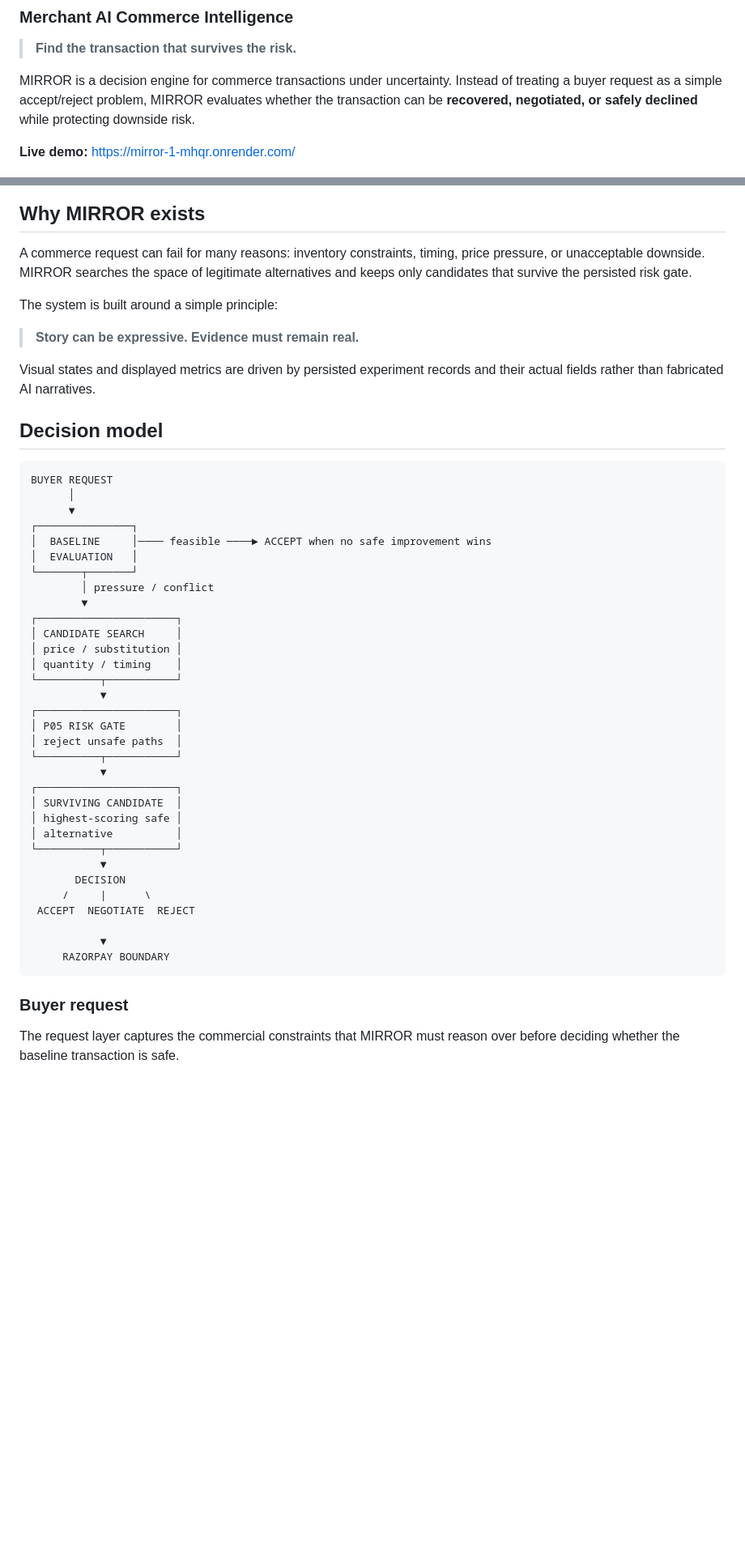
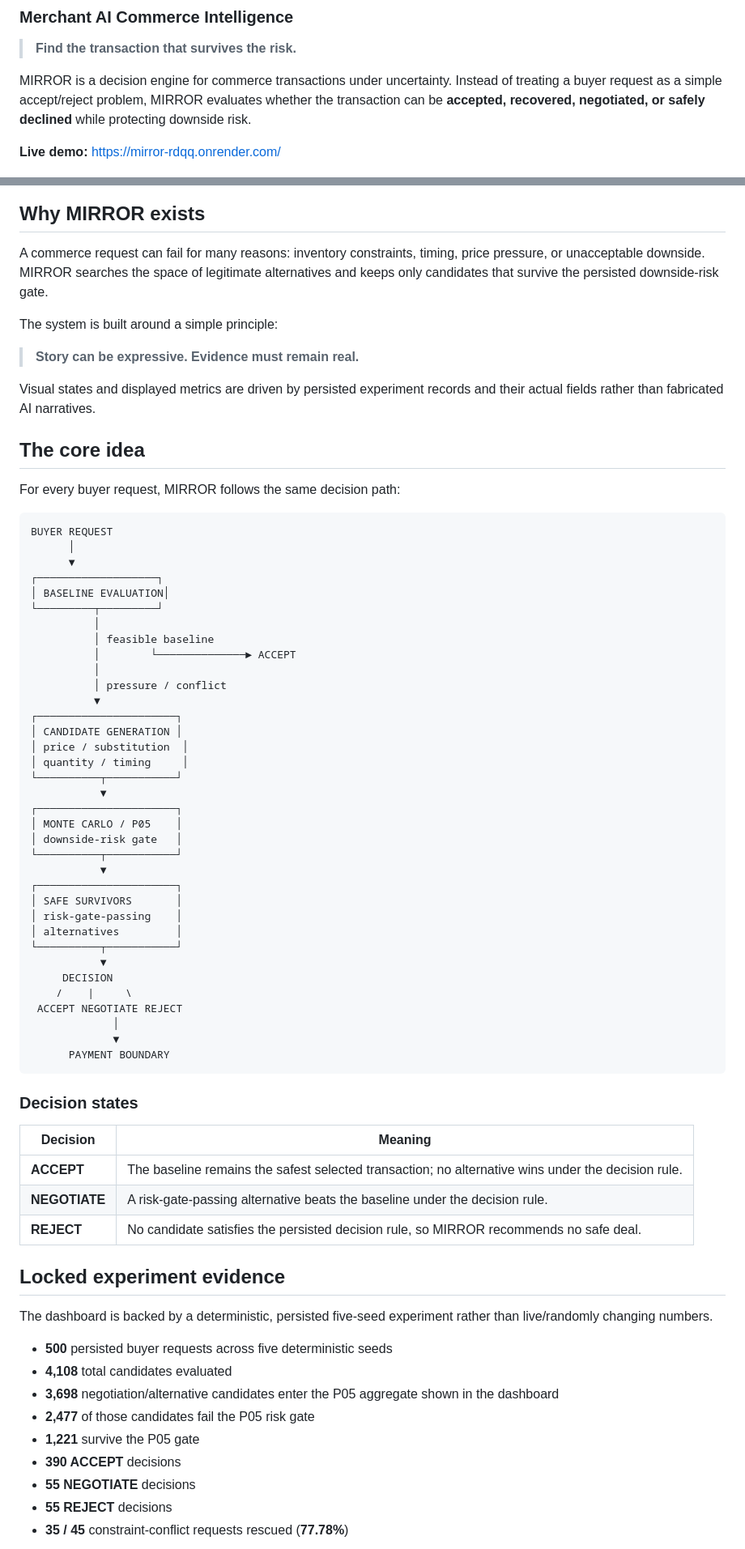
Before and after one commit to SHIVAIN-MITTAL16/MIRROR, a Markdown page: README.md, 2 parts joined by grey strips. Shown at 81% size. Drawn GitHub-style; blank space fills up the shorter version.

Commit message:
docs: update README with final MIRROR evidence

````diff
--- a/README.md
+++ b/README.md
@@ -4,15 +4,15 @@
 
 > **Find the transaction that survives the risk.**
 
-MIRROR is a decision engine for commerce transactions under uncertainty. Instead of treating a buyer request as a simple accept/reject problem, MIRROR evaluates whether the transaction can be **recovered, negotiated, or safely declined** while protecting downside risk.
+MIRROR is a decision engine for commerce transactions under uncertainty. Instead of treating a buyer request as a simple accept/reject problem, MIRROR evaluates whether the transaction can be **accepted, recovered, negotiated, or safely declined** while protecting downside risk.
 
-**Live demo:** https://mirror-1-mhqr.onrender.com/
+**Live demo:** https://mirror-rdqq.onrender.com/
 
 ![MIRROR Dashboard](data/dashboard.png)
 
 ## Why MIRROR exists
 
-A commerce request can fail for many reasons: inventory constraints, timing, price pressure, or unacceptable downside. MIRROR searches the space of legitimate alternatives and keeps only candidates that survive the persisted risk gate.
+A commerce request can fail for many reasons: inventory constraints, timing, price pressure, or unacceptable downside. MIRROR searches the space of legitimate alternatives and keeps only candidates that survive the persisted downside-risk gate.
 
 The system is built around a simple principle:
 
@@ -20,43 +20,67 @@ The system is built around a simple principle:
 
 Visual states and displayed metrics are driven by persisted experiment records and their actual fields rather than fabricated AI narratives.
 
-## Decision model
+## The core idea
+
+For every buyer request, MIRROR follows the same decision path:
 
 ```text
 BUYER REQUEST
       │
       ▼
-┌───────────────┐
-│  BASELINE     │──── feasible ────► ACCEPT when no safe improvement wins
-│  EVALUATION   │
-└───────┬───────┘
-        │ pressure / conflict
-        ▼
+┌───────────────────┐
+│ BASELINE EVALUATION│
+└─────────┬─────────┘
+          │
+          │ feasible baseline
+          │        └──────────────► ACCEPT
+          │
+          │ pressure / conflict
+          ▼
 ┌──────────────────────┐
-│ CANDIDATE SEARCH     │
-│ price / substitution │
-│ quantity / timing    │
+│ CANDIDATE GENERATION │
+│ price / substitution  │
+│ quantity / timing     │
 └──────────┬───────────┘
            ▼
 ┌──────────────────────┐
-│ P05 RISK GATE        │
-│ reject unsafe paths  │
+│ MONTE CARLO / P05    │
+│ downside-risk gate   │
 └──────────┬───────────┘
            ▼
 ┌──────────────────────┐
-│ SURVIVING CANDIDATE  │
-│ highest-scoring safe │
-│ alternative          │
+│ SAFE SURVIVORS       │
+│ risk-gate-passing    │
+│ alternatives         │
 └──────────┬───────────┘
            ▼
-       DECISION
-     /     |      \
- ACCEPT  NEGOTIATE  REJECT
-
-           ▼
-     RAZORPAY BOUNDARY
+     DECISION
+    /    |     \
+ ACCEPT NEGOTIATE REJECT
+             │
+             ▼
+      PAYMENT BOUNDARY
 ```
 
-### Buyer request
+### Decision states
 
-The request layer captures the commercial constraints that MIRROR must reason over before deciding whether the baseline transaction is safe.
+| Decision | Meaning |
+| --- | --- |
+| **ACCEPT** | The baseline remains the safest selected transaction; no alternative wins under the decision rule. |
+| **NEGOTIATE** | A risk-gate-passing alternative beats the baseline under the decision rule. |
+| **REJECT** | No candidate satisfies the persisted decision rule, so MIRROR recommends no safe deal. |
+
+## Locked experiment evidence
+
+The dashboard is backed by a deterministic, persisted five-seed experiment rather than live/randomly changing numbers.
+
+- **500** persisted buyer requests across five deterministic seeds
+- **4,108** total candidates evaluated
+- **3,698** negotiation/alternative candidates enter the P05 aggregate shown in the dashboard
+- **2,477** of those candidates fail the P05 risk gate
+- **1,221** survive the P05 gate
+- **390 ACCEPT** decisions
+- **55 NEGOTIATE** decisions
+- **55 REJECT** decisions
+- **35 / 45** constraint-conflict requests rescued (**77.78%**)
+
````
Also changed, not shown: other parts of README.md (+141 -38 lines).
